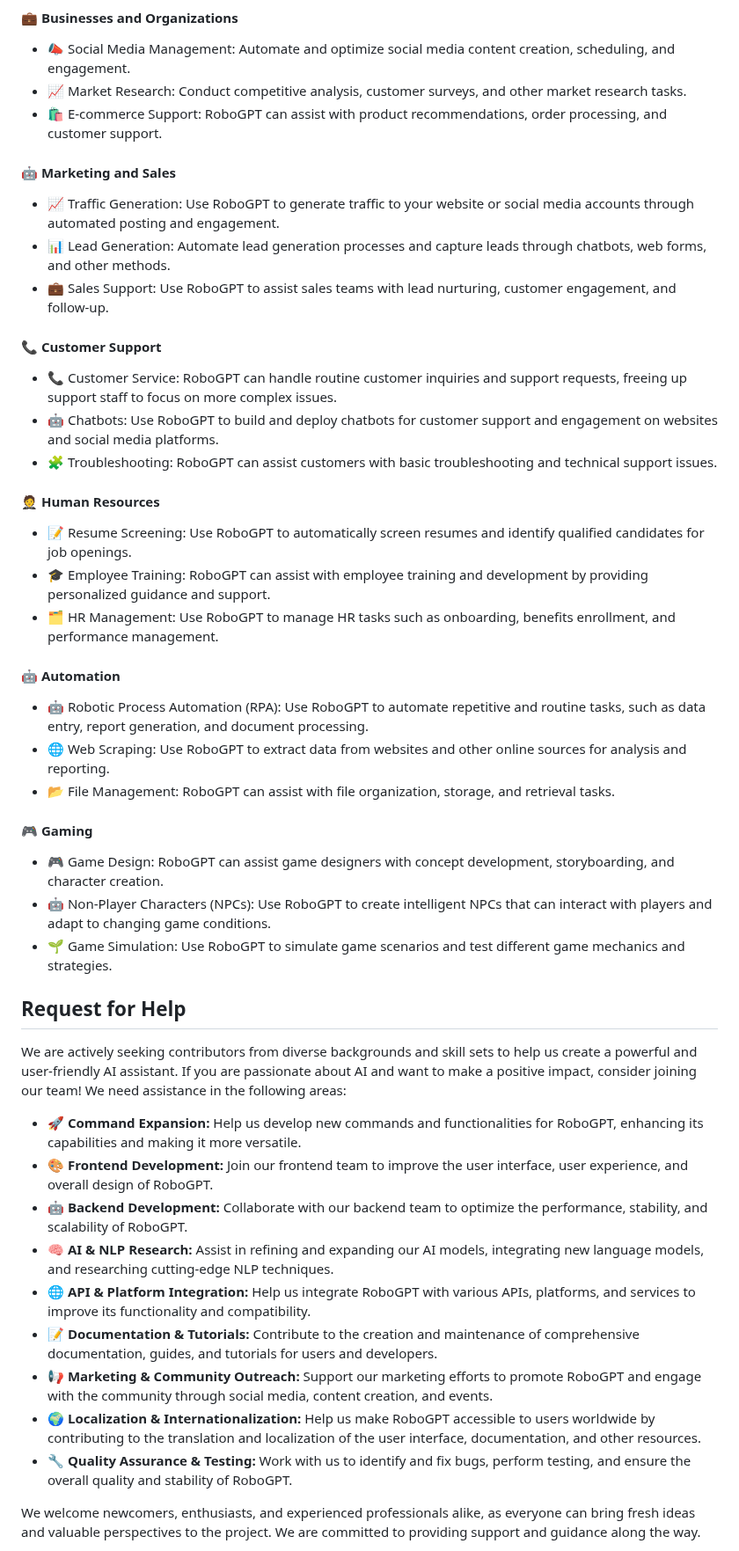
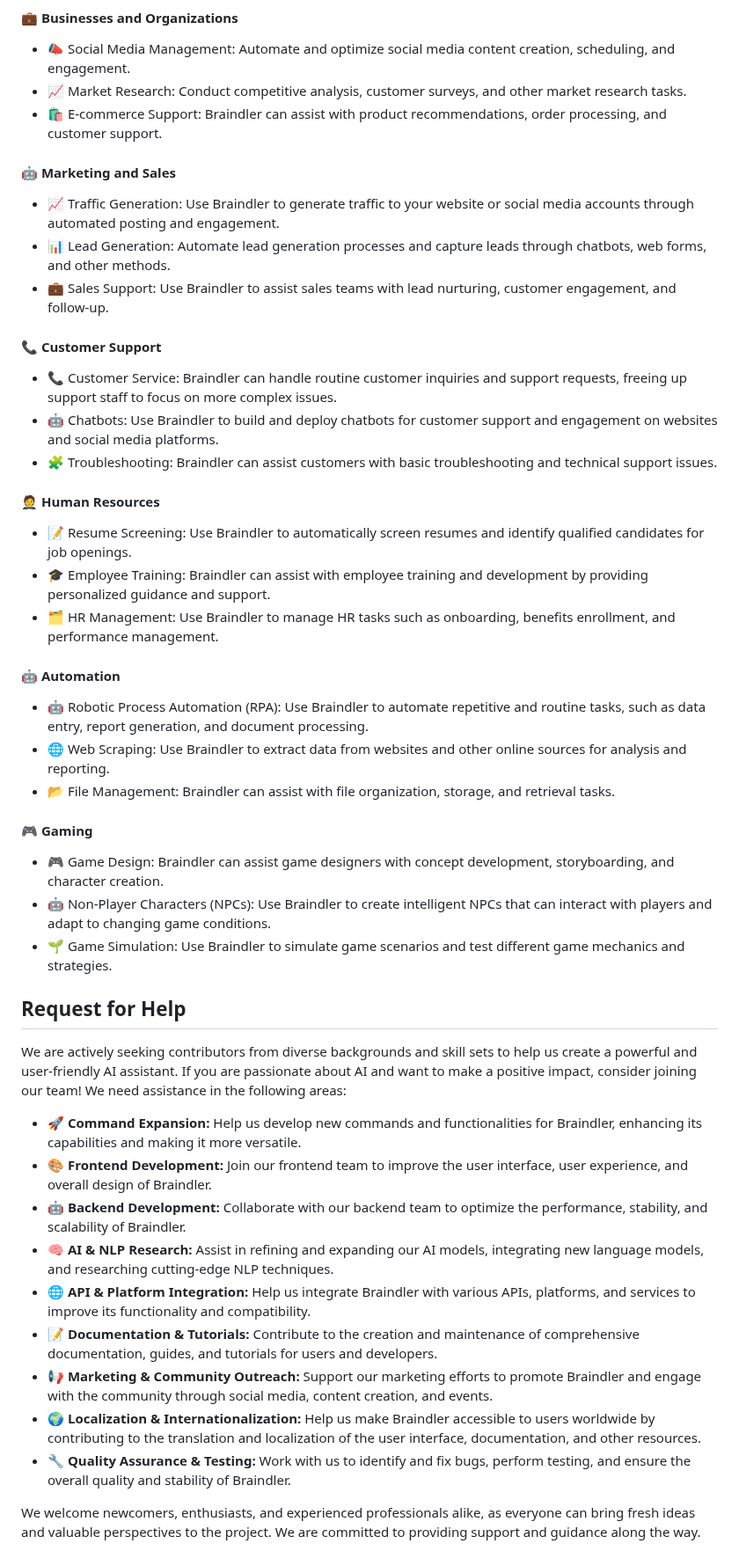
Before and after one commit to nativemindnet/Braindler, a Markdown page: README.md, the part around one of its changes. Shown at 88% size. Rendered like a GitHub page; folded sections open.

```diff
--- a/README.md
+++ b/README.md
@@ -104,47 +104,47 @@ RoboGPT offers a wide range of applications and use cases tailored for different
 #### 💼 Businesses and Organizations
 - 📣 Social Media Management: Automate and optimize social media content creation, scheduling, and engagement.
 - 📈 Market Research: Conduct competitive analysis, customer surveys, and other market research tasks.
-- 🛍️ E-commerce Support: RoboGPT can assist with product recommendations, order processing, and customer support.
+- 🛍️ E-commerce Support: Braindler can assist with product recommendations, order processing, and customer support.
 
 #### 🤖 Marketing and Sales
-- 📈 Traffic Generation: Use RoboGPT to generate traffic to your website or social media accounts through automated posting and engagement.
+- 📈 Traffic Generation: Use Braindler to generate traffic to your website or social media accounts through automated posting and engagement.
 - 📊 Lead Generation: Automate lead generation processes and capture leads through chatbots, web forms, and other methods.
-- 💼 Sales Support: Use RoboGPT to assist sales teams with lead nurturing, customer engagement, and follow-up.
+- 💼 Sales Support: Use Braindler to assist sales teams with lead nurturing, customer engagement, and follow-up.
 
 #### 📞 Customer Support
-- 📞 Customer Service: RoboGPT can handle routine customer inquiries and support requests, freeing up support staff to focus on more complex issues.
-- 🤖 Chatbots: Use RoboGPT to build and deploy chatbots for customer support and engagement on websites and social media platforms.
-- 🧩 Troubleshooting: RoboGPT can assist customers with basic troubleshooting and technical support issues.
+- 📞 Customer Service: Braindler can handle routine customer inquiries and support requests, freeing up support staff to focus on more complex issues.
+- 🤖 Chatbots: Use Braindler to build and deploy chatbots for customer support and engagement on websites and social media platforms.
+- 🧩 Troubleshooting: Braindler can assist customers with basic troubleshooting and technical support issues.
 
 #### 🤵 Human Resources
-- 📝 Resume Screening: Use RoboGPT to automatically screen resumes and identify qualified candidates for job openings.
-- 🎓 Employee Training: RoboGPT can assist with employee training and development by providing personalized guidance and support.
-- 🗂️ HR Management: Use RoboGPT to manage HR tasks such as onboarding, benefits enrollment, and performance management.
+- 📝 Resume Screening: Use Braindler to automatically screen resumes and identify qualified candidates for job openings.
+- 🎓 Employee Training: Braindler can assist with employee training and development by providing personalized guidance and support.
+- 🗂️ HR Management: Use Braindler to manage HR tasks such as onboarding, benefits enrollment, and performance management.
 
 #### 🤖 Automation
-- 🤖 Robotic Process Automation (RPA): Use RoboGPT to automate repetitive and routine tasks, such as data entry, report generation, and document processing.
-- 🌐 Web Scraping: Use RoboGPT to extract data from websites and other online sources for analysis and reporting.
-- 📂 File Management: RoboGPT can assist with file organization, storage, and retrieval tasks.
+- 🤖 Robotic Process Automation (RPA): Use Braindler to automate repetitive and routine tasks, such as data entry, report generation, and document processing.
+- 🌐 Web Scraping: Use Braindler to extract data from websites and other online sources for analysis and reporting.
+- 📂 File Management: Braindler can assist with file organization, storage, and retrieval tasks.
 
 #### 🎮 Gaming
-- 🎮 Game Design: RoboGPT can assist game designers with concept development, storyboarding, and character creation.
-- 🤖 Non-Player Characters (NPCs): Use RoboGPT to create intelligent NPCs that can interact with players and adapt to changing game conditions.
-- 🌱 Game Simulation: Use RoboGPT to simulate game scenarios and test different game mechanics and strategies.
+- 🎮 Game Design: Braindler can assist game designers with concept development, storyboarding, and character creation.
+- 🤖 Non-Player Characters (NPCs): Use Braindler to create intelligent NPCs that can interact with players and adapt to changing game conditions.
+- 🌱 Game Simulation: Use Braindler to simulate game scenarios and test different game mechanics and strategies.
 </details>
 
 ## Request for Help
 We are actively seeking contributors from diverse backgrounds and skill sets to help us create a powerful and user-friendly AI assistant. If you are passionate about AI and want to make a positive impact, consider joining our team!
 We need assistance in the following areas:
 
-- 🚀 **Command Expansion:** Help us develop new commands and functionalities for RoboGPT, enhancing its capabilities and making it more versatile.
-- 🎨 **Frontend Development:** Join our frontend team to improve the user interface, user experience, and overall design of RoboGPT.
-- 🤖 **Backend Development:** Collaborate with our backend team to optimize the performance, stability, and scalability of RoboGPT.
+- 🚀 **Command Expansion:** Help us develop new commands and functionalities for Braindler, enhancing its capabilities and making it more versatile.
+- 🎨 **Frontend Development:** Join our frontend team to improve the user interface, user experience, and overall design of Braindler.
+- 🤖 **Backend Development:** Collaborate with our backend team to optimize the performance, stability, and scalability of Braindler.
 - 🧠 **AI & NLP Research:** Assist in refining and expanding our AI models, integrating new language models, and researching cutting-edge NLP techniques.
-- 🌐 **API & Platform Integration:** Help us integrate RoboGPT with various APIs, platforms, and services to improve its functionality and compatibility.
+- 🌐 **API & Platform Integration:** Help us integrate Braindler with various APIs, platforms, and services to improve its functionality and compatibility.
 - 📝 **Documentation & Tutorials:** Contribute to the creation and maintenance of comprehensive documentation, guides, and tutorials for users and developers.
-- 📢 **Marketing & Community Outreach:** Support our marketing efforts to promote RoboGPT and engage with the community through social media, content creation, and events.
-- 🌍 **Localization & Internationalization:** Help us make RoboGPT accessible to users worldwide by contributing to the translation and localization of the user interface, documentation, and other resources.
-- 🔧 **Quality Assurance & Testing:** Work with us to identify and fix bugs, perform testing, and ensure the overall quality and stability of RoboGPT.
+- 📢 **Marketing & Community Outreach:** Support our marketing efforts to promote Braindler and engage with the community through social media, content creation, and events.
+- 🌍 **Localization & Internationalization:** Help us make Braindler accessible to users worldwide by contributing to the translation and localization of the user interface, documentation, and other resources.
+- 🔧 **Quality Assurance & Testing:** Work with us to identify and fix bugs, perform testing, and ensure the overall quality and stability of Braindler.
 
 We welcome newcomers, enthusiasts, and experienced professionals alike, as everyone can bring fresh ideas and valuable perspectives to the project. We are committed to providing support and guidance along the way.
 
```
Also changed, not shown: other parts of README.md (+33 -33 lines).
